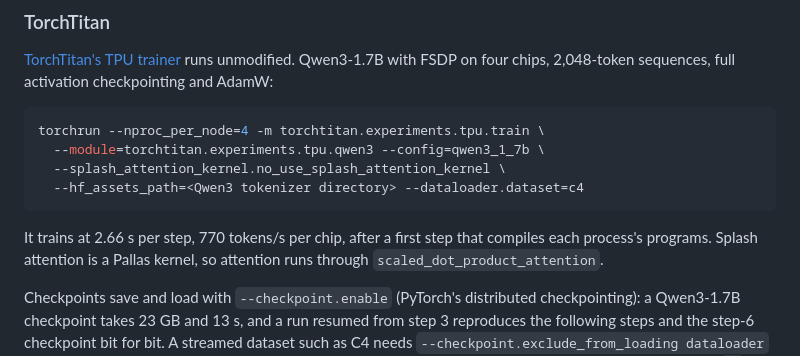
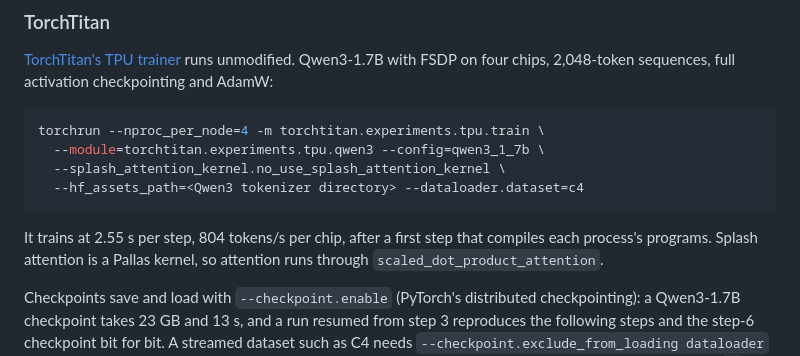
Before and after one commit to pcmoritz/libtt, a Markdown page: docs/torch-tpu.md, the part around the change. Drawn GitHub-style.

Commit message:
Update the TorchTitan throughput in the torch_tpu docs
With 0703201, a 500-step Qwen3-1.7B run on C4 (two checkpoints, then a
resume) trains at 2.55 s per step, 804 tokens/s per chip.

Co-Authored-By: Claude Opus 5.5 <noreply@anthropic.com>
Claude-Session: https://claude.ai/code/session_01VK1aXihgQBQhKvijHHoUQ7
Signed-off-by: Philipp Moritz <pcmoritz@gmail.com>

````diff
--- a/docs/torch-tpu.md
+++ b/docs/torch-tpu.md
@@ -76,7 +76,7 @@ torchrun --nproc_per_node=4 -m torchtitan.experiments.tpu.train \
   --hf_assets_path=<Qwen3 tokenizer directory> --dataloader.dataset=c4
 ```
 
-It trains at 2.66 s per step, 770 tokens/s per chip, after a first step that
+It trains at 2.55 s per step, 804 tokens/s per chip, after a first step that
 compiles each process's programs. Splash attention is a Pallas kernel, so
 attention runs through `scaled_dot_product_attention`.
 
````
